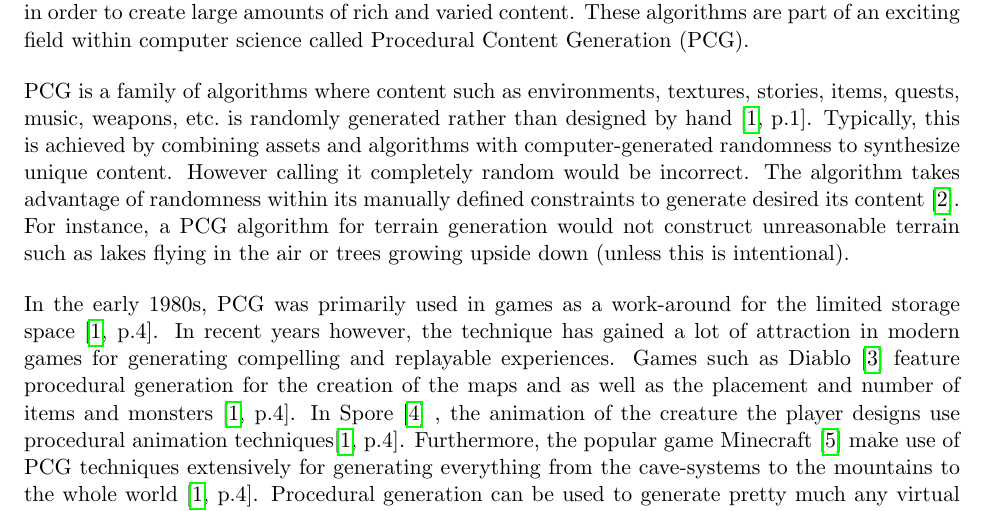
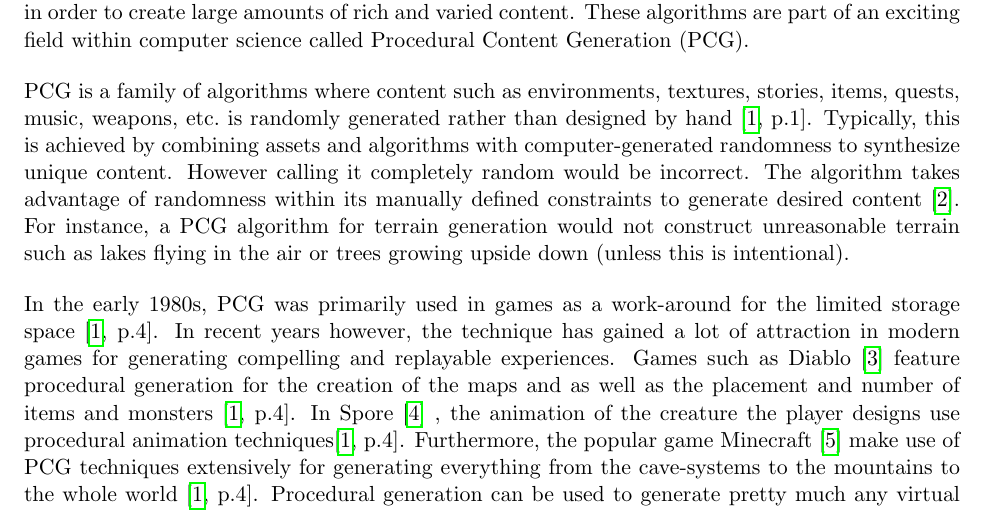
Before and after one commit to DATX02-20-02/Report, a LaTeX document (main.tex, which reads tex/background.tex): part of page 5 of 28, cut so that both start at the same text. Compiled offline with pdfLaTeX.

Commit message:
Removes unneccessary word

```diff
--- a/tex/background.tex
+++ b/tex/background.tex
@@ -10,7 +10,7 @@ These algorithms are part of an exciting field within computer science called Pr
 PCG is a family of algorithms where content such as environments, textures, stories, items, quests, music, weapons, etc.\ is randomly generated rather than designed by hand~\cite[p.1]{PCG_in_games}.
 Typically, this is achieved by combining assets and algorithms with computer-generated randomness to synthesize unique content.
 However calling it completely random would be incorrect.
-The algorithm takes advantage of randomness within its manually defined constraints to generate desired its content~\cite{Gamasutra}.
+The algorithm takes advantage of randomness within its manually defined constraints to generate desired content~\cite{Gamasutra}.
 For instance, a PCG algorithm for terrain generation would not construct unreasonable terrain such as lakes flying in the air or trees growing upside down (unless this is intentional).
 
 % History and significance
```
